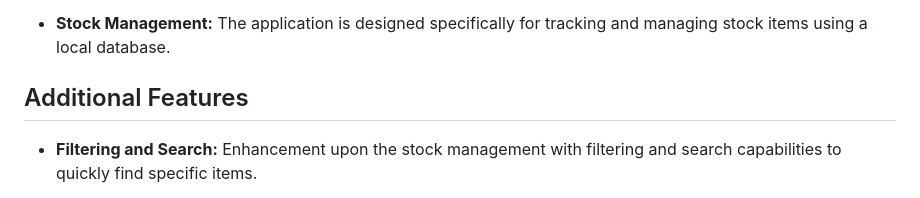
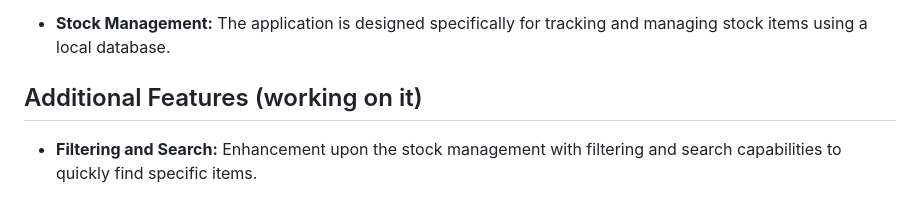
Before and after one commit to aziabatz/barry-barrel-flutter, a Markdown page: README.md, the part around the change. Rendered like a GitHub page.

```diff
--- a/README.md
+++ b/README.md
@@ -9,7 +9,7 @@ This is the repository for my _barcode scanner & stock manager_ app, codenamed B
 
 - **Stock Management:** The application is designed specifically for tracking and managing stock items using a local database.
 
-## Additional Features
+## Additional Features (working on it)
 
 - **Filtering and Search:** Enhancement upon the stock management with filtering and search capabilities to quickly find specific items.
 
```
